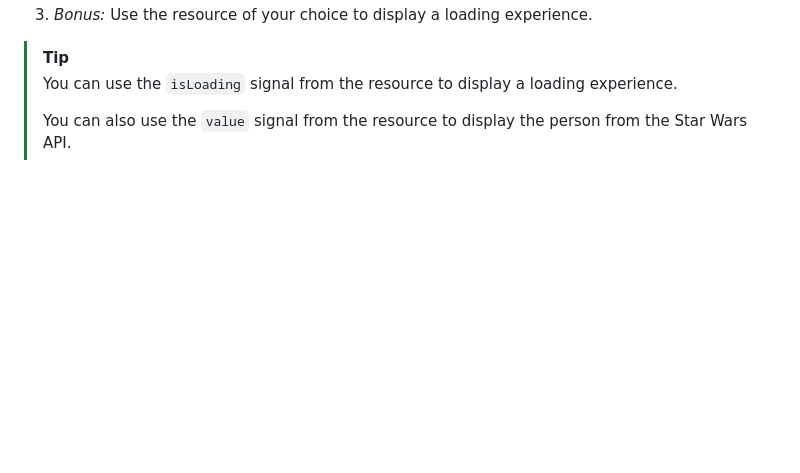
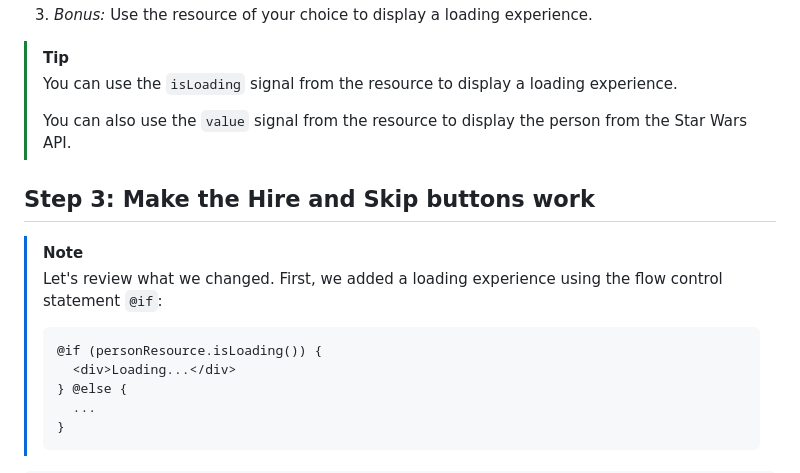
Before and after one commit to xocomil/resource-workshop, a Markdown page: README.md, the part around the change. Rendered like a GitHub page; blank space fills up the shorter version.

Commit message:
added step 3 and added review

````diff
--- a/README.md
+++ b/README.md
@@ -101,3 +101,15 @@ You will notice that there are a few options that we passed to the `rxResource`:
 > You can use the `isLoading` signal from the resource to display a loading experience.
 >
 > You can also use the `value` signal from the resource to display the person from the Star Wars API.
+
+## Step 3: Make the Hire and Skip buttons work
+
+> [!NOTE]
+> Let's review what we changed. First, we added a loading experience using the flow control statement `@if`:
+> ```html
+> @if (personResource.isLoading()) {
+>   <div>Loading...</div>
+> } @else {
+>   ...
+> }
+```
````
